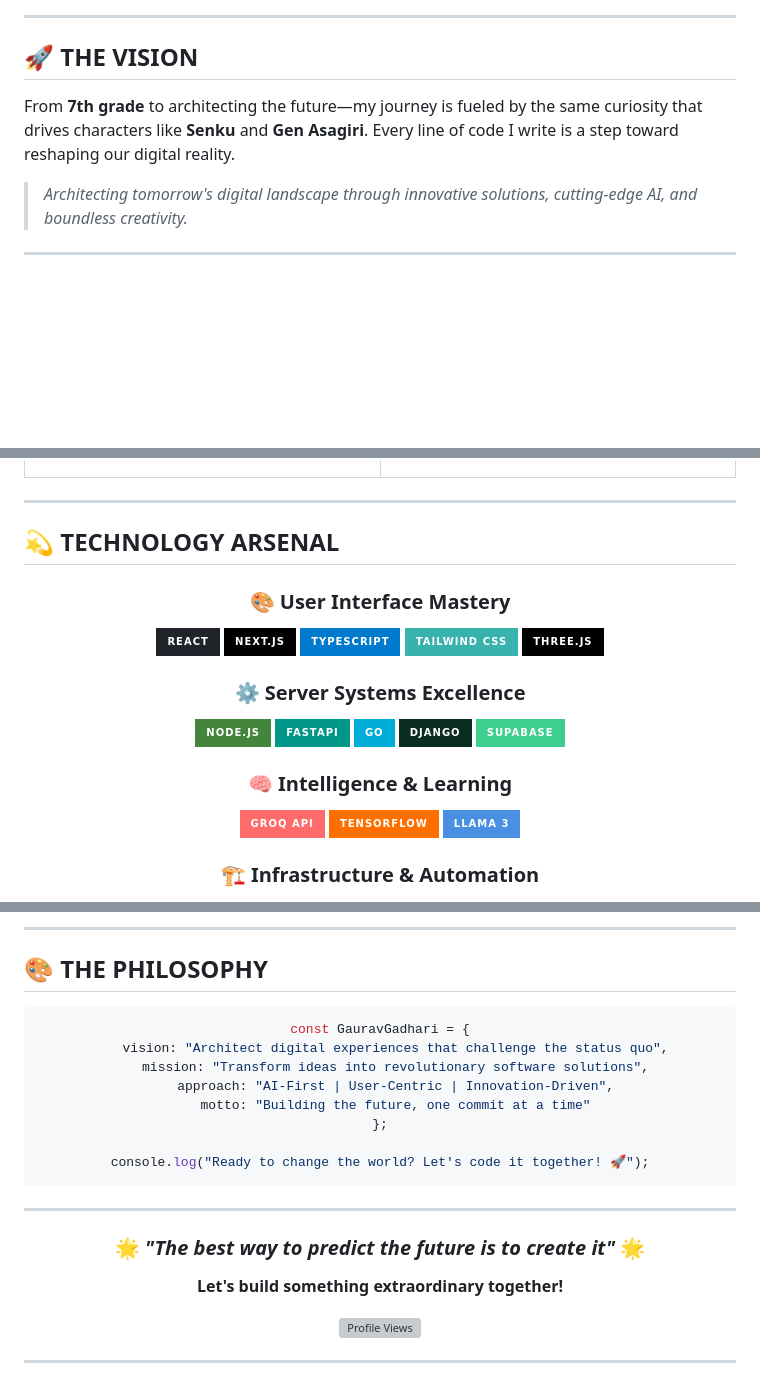
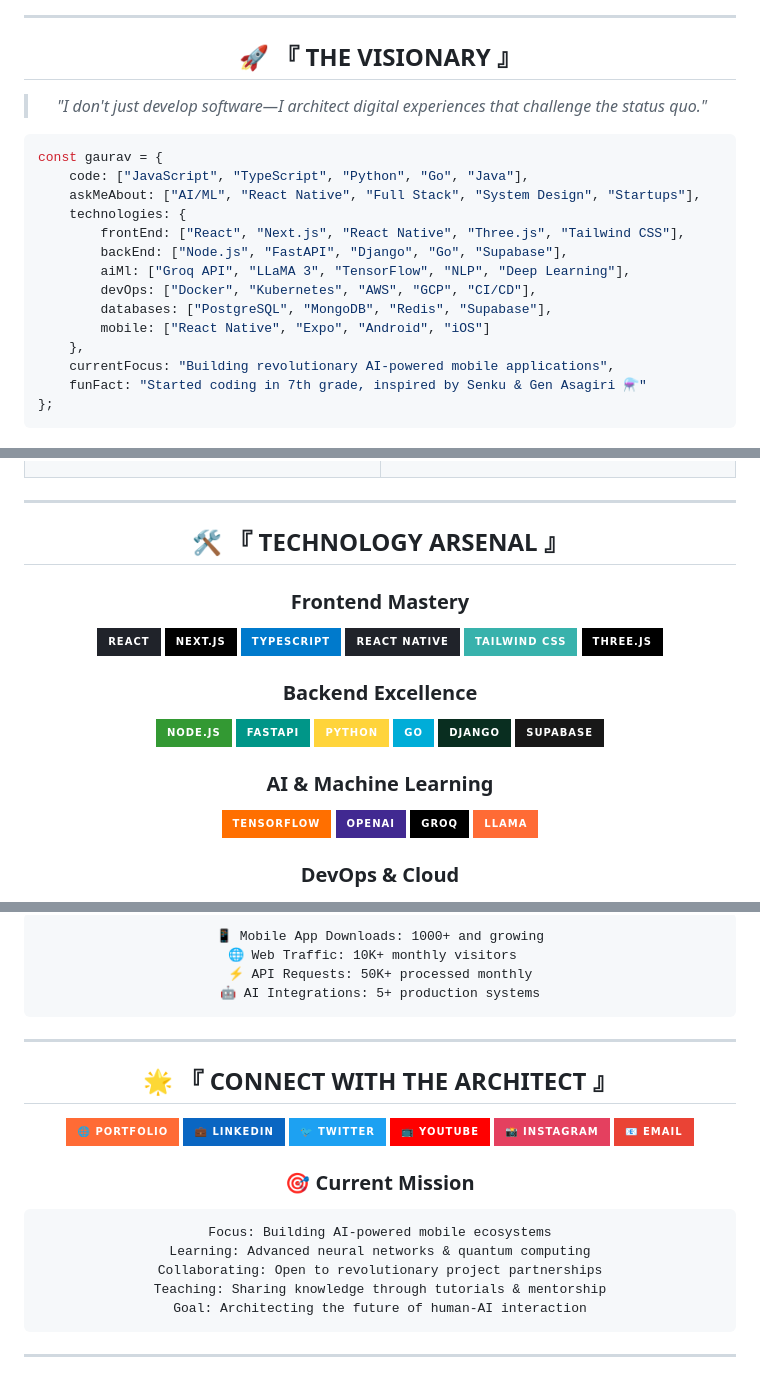
Before and after one commit to GauravGadhari/GauravGadhari, a Markdown page: README.md, 3 parts joined by grey strips. GitHub-like rendering; badges without logos; blank space fills up the shorter version; grey boxes are pictures that could not be loaded.

````diff
--- a/README.md
+++ b/README.md
@@ -16,8 +13,28 @@
 
 ---
 
-## 🚀 **THE VISION**
+<div align="center">
 
-From **7th grade** to architecting the future—my journey is fueled by the same curiosity that drives characters like **Senku** and **Gen Asagiri**. Every line of code I write is a step toward reshaping our digital reality.
+## 🚀 『 THE VISIONARY 』
 
-> *Architecting tomorrow's digital landscape through innovative solutions, cutting-edge AI, and boundless creativity.*
+> *"I don't just develop software—I architect digital experiences that challenge the status quo."*
+
+</div>
+
+```javascript
+const gaurav = {
+    code: ["JavaScript", "TypeScript", "Python", "Go", "Java"],
+    askMeAbout: ["AI/ML", "React Native", "Full Stack", "System Design", "Startups"],
+    technologies: {
+        frontEnd: ["React", "Next.js", "React Native", "Three.js", "Tailwind CSS"],
+        backEnd: ["Node.js", "FastAPI", "Django", "Go", "Supabase"],
+        aiMl: ["Groq API", "LLaMA 3", "TensorFlow", "NLP", "Deep Learning"],
+        devOps: ["Docker", "Kubernetes", "AWS", "GCP", "CI/CD"],
+        databases: ["PostgreSQL", "MongoDB", "Redis", "Supabase"],
+        mobile: ["React Native", "Expo", "Android", "iOS"]
+    },
+    currentFocus: "Building revolutionary AI-powered mobile applications",
+    funFact: "Started coding in 7th grade, inspired by Senku & Gen Asagiri ⚗️"
+};
+```
+
@@ -51,28 +144,31 @@ From **7th grade** to architecting the future—my journey is fueled by the same
 
 ---
 
-## 💫 **TECHNOLOGY ARSENAL**
-
 <div align="center">
 
-### 🎨 **User Interface Mastery**
+## 🛠️ 『 TECHNOLOGY ARSENAL 』
+
+### Frontend Mastery
 ![React](https://img.shields.io/badge/React-20232A?style=for-the-badge&logo=react&logoColor=61DAFB)
 ![Next.js](https://img.shields.io/badge/Next.js-000000?style=for-the-badge&logo=next.js&logoColor=white)
 ![TypeScript](https://img.shields.io/badge/TypeScript-007ACC?style=for-the-badge&logo=typescript&logoColor=white)
-![Tailwind CSS](https://img.shields.io/badge/Tailwind_CSS-38B2AC?style=for-the-badge&logo=tailwind-css&logoColor=white)
+![React Native](https://img.shields.io/badge/React_Native-20232A?style=for-the-badge&logo=react&logoColor=61DAFB)
+![Tailwind](https://img.shields.io/badge/Tailwind_CSS-38B2AC?style=for-the-badge&logo=tailwind-css&logoColor=white)
 ![Three.js](https://img.shields.io/badge/Three.js-000000?style=for-the-badge&logo=three.js&logoColor=white)
 
-### ⚙️ **Server Systems Excellence**
-![Node.js](https://img.shields.io/badge/Node.js-43853D?style=for-the-badge&logo=node.js&logoColor=white)
+### Backend Excellence
+![Node.js](https://img.shields.io/badge/Node.js-339933?style=for-the-badge&logo=nodedotjs&logoColor=white)
 ![FastAPI](https://img.shields.io/badge/FastAPI-009688?style=for-the-badge&logo=fastapi&logoColor=white)
+![Python](https://img.shields.io/badge/Python-FFD43B?style=for-the-badge&logo=python&logoColor=blue)
 ![Go](https://img.shields.io/badge/Go-00ADD8?style=for-the-badge&logo=go&logoColor=white)
-![Django](https://img.shields.io/badge/Django-092E20?style=for-the-badge&logo=django&logoColor=white)
-![Supabase](https://img.shields.io/badge/Supabase-3ECF8E?style=for-the-badge&logo=supabase&logoColor=white)
+![Django](https://img.shields.io/badge/Django-092E20?style=for-the-badge&logo=django&logoColor=green)
+![Supabase](https://img.shields.io/badge/Supabase-181818?style=for-the-badge&logo=supabase&logoColor=white)
 
-### 🧠 **Intelligence & Learning**
-![Groq](https://img.shields.io/badge/Groq_API-FF6B6B?style=for-the-badge&logo=groq&logoColor=white)
+### AI & Machine Learning
 ![TensorFlow](https://img.shields.io/badge/TensorFlow-FF6F00?style=for-the-badge&logo=tensorflow&logoColor=white)
-![LLaMA](https://img.shields.io/badge/LLaMA_3-4A90E2?style=for-the-badge&logo=meta&logoColor=white)
+![OpenAI](https://img.shields.io/badge/OpenAI-412991?style=for-the-badge&logo=openai&logoColor=white)
+![Groq](https://img.shields.io/badge/Groq-000000?style=for-the-badge&logo=groq&logoColor=white)
+![LLaMA](https://img.shields.io/badge/LLaMA-FF6B35?style=for-the-badge&logo=meta&logoColor=white)
 
-### 🏗️ **Infrastructure & Automation**
+### DevOps & Cloud
 ![Docker](https://img.shields.io/badge/Docker-2CA5E0?style=for-the-badge&logo=docker&logoColor=white)
@@ -144,20 +197,7 @@ Learning Velocity: "Exponential Growth Mindset"
-</div>
-
----
-
-## 🎨 **THE PHILOSOPHY**
-
-<div align="center">
-
-```javascript
-const GauravGadhari = {
-    vision: "Architect digital experiences that challenge the status quo",
-    mission: "Transform ideas into revolutionary software solutions",
-    approach: "AI-First | User-Centric | Innovation-Driven",
-    motto: "Building the future, one commit at a time"
-};
-
-console.log("Ready to change the world? Let's code it together! 🚀");
+📱 Mobile App Downloads: 1000+ and growing
+🌐 Web Traffic: 10K+ monthly visitors
+⚡ API Requests: 50K+ processed monthly
+🤖 AI Integrations: 5+ production systems
 ```
 
 </div>
@@ -166,11 +206,23 @@ console.log("Ready to change the world? Let's code it together! 🚀");
 
 <div align="center">
 
-### 🌟 *"The best way to predict the future is to create it"* 🌟
+## 🌟 『 CONNECT WITH THE ARCHITECT 』
 
-**Let's build something extraordinary together!**
+[![Portfolio](https://img.shields.io/badge/🌐_Portfolio-FF6B35?style=for-the-badge&logo=firefox&logoColor=white)](https://gaurav-gadhari.vercel.app)
+[![LinkedIn](https://img.shields.io/badge/💼_LinkedIn-0A66C2?style=for-the-badge&logo=linkedin&logoColor=white)](https://www.linkedin.com/in/gaurav-gadhari-579558275/)
+[![Twitter](https://img.shields.io/badge/🐦_Twitter-1DA1F2?style=for-the-badge&logo=twitter&logoColor=white)](https://x.com/AGauravHere)
+[![YouTube](https://img.shields.io/badge/📺_YouTube-FF0000?style=for-the-badge&logo=youtube&logoColor=white)](https://www.youtube.com/@codewithgaurav37)
+[![Instagram](https://img.shields.io/badge/📸_Instagram-E4405F?style=for-the-badge&logo=instagram&logoColor=white)](https://www.instagram.com/a_gaurav_here/)
+[![Email](https://img.shields.io/badge/📧_Email-EA4335?style=for-the-badge&logo=gmail&logoColor=white)](mailto:gauravgadhari39@gmail.com)
 
-[![Profile Views](https://komarev.com/ghpvc/?username=GauravGadhari&color=00D9FF&style=for-the-badge)](https://github.com/GauravGadhari)
+### 🎯 Current Mission
+```yaml
+Focus: Building AI-powered mobile ecosystems
+Learning: Advanced neural networks & quantum computing
+Collaborating: Open to revolutionary project partnerships
+Teaching: Sharing knowledge through tutorials & mentorship
+Goal: Architecting the future of human-AI interaction
+```
 
 </div>
 
````
Also changed, not shown: other parts of README.md (+117 -80 lines).
